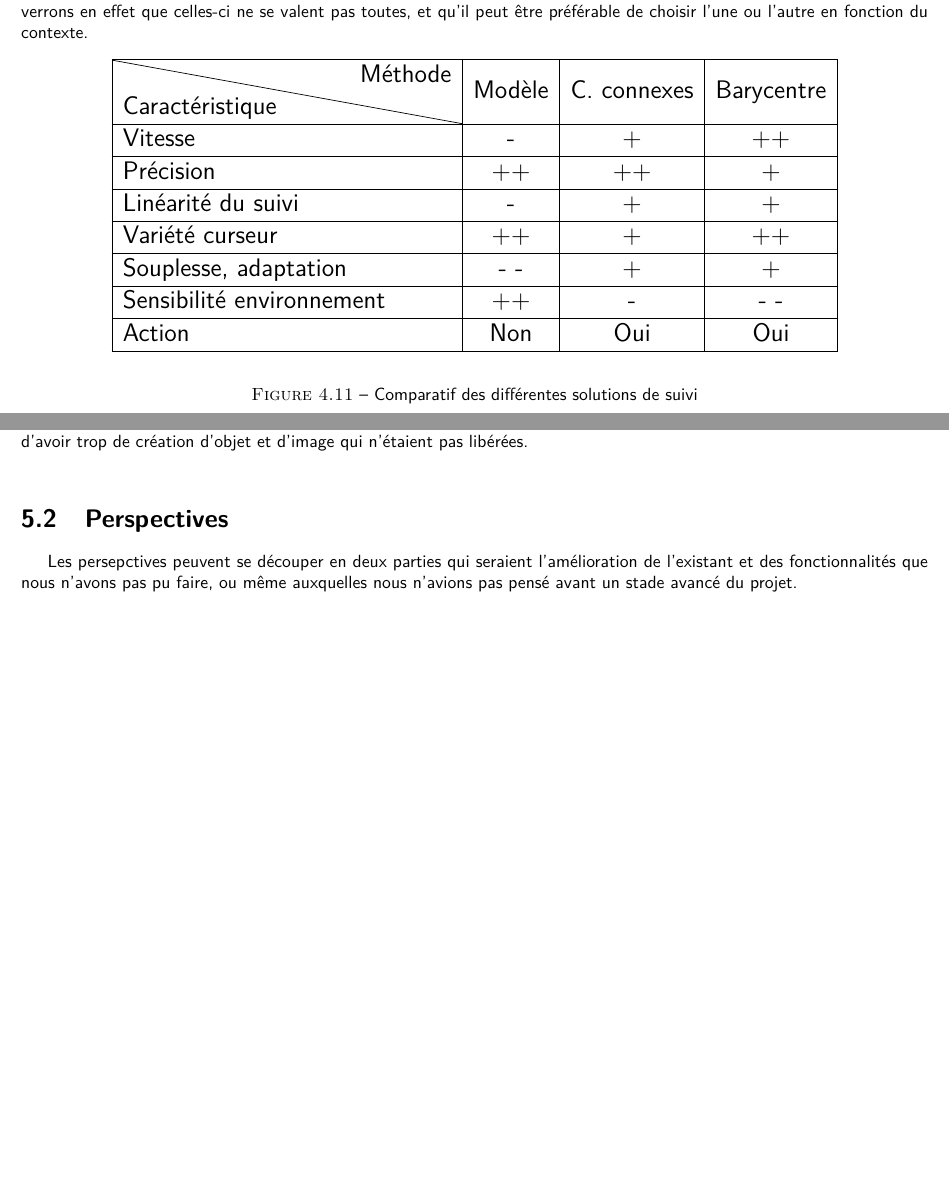
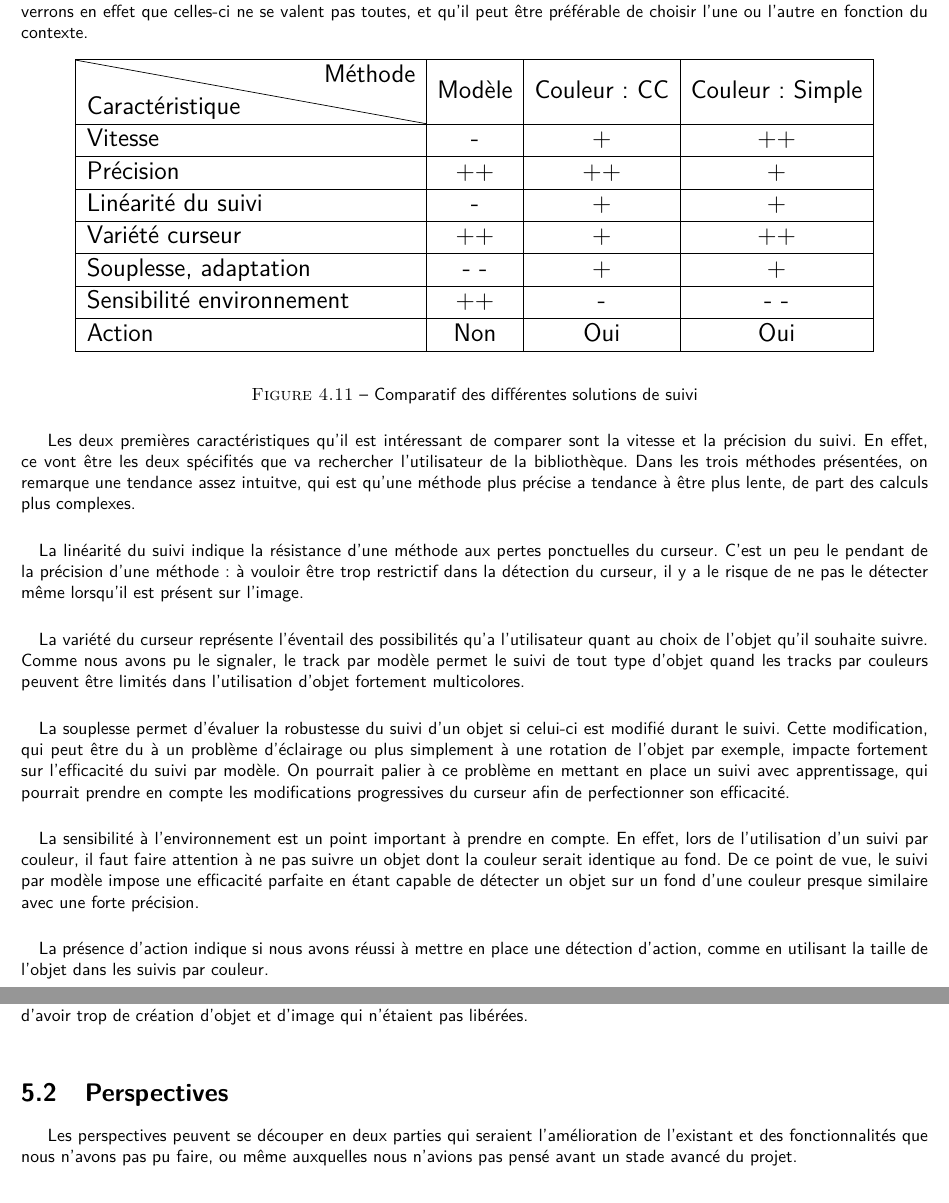
Before and after one commit to kbollini/dessin-realite-augmentee, a LaTeX document (documents/rapport/rapport.tex): two parts of pages 37 and 38 of 58, joined at a grey line, cut so that both start at the same text, the shorter picture padded with empty space. Compiled offline with pdfLaTeX; an older LaTeX class or package is replaced by its successor.

Commit message:
partie comparaison

```diff
--- a/documents/rapport/rapport.tex
+++ b/documents/rapport/rapport.tex
@@ -594,7 +594,7 @@ Un module réseau est aussi prévu pour une utilisation concurrente et synchroni
 				\begin{center}
 				\begin{tabular}{|l|c|c|c|}
 				\hline
-				\backslashbox{Caractéristique}{Méthode}& Modèle  &C. connexes& Barycentre  \\
+				\backslashbox{Caractéristique}{\quad Méthode}& Modèle  &Couleur : CC & Couleur : Simple  \\
 				\hline
 				Vitesse & -& + & ++ \\
 				\hline
@@ -615,6 +615,18 @@ Un module réseau est aussi prévu pour une utilisation concurrente et synchroni
 				\caption{Comparatif des différentes solutions de suivi}
 				\label{tableau comparatif}}
 				\end{figure}
+
+			Les deux premières caractéristiques qu'il est intéressant de comparer sont la vitesse et la précision du suivi. En effet, ce vont être les deux spécifités que va rechercher l'utilisateur de la bibliothèque. Dans les trois méthodes présentées, on remarque une tendance assez intuitve, qui est qu'une méthode plus précise a tendance à être plus lente, de part des calculs plus complexes.
+			\paragraph{}
+			La linéarité du suivi indique la résistance d'une méthode aux pertes ponctuelles du curseur. C'est un peu le pendant de la précision d'une méthode : à vouloir être trop restrictif dans la détection du curseur, il y a le risque de ne pas le détecter même lorsqu'il est présent sur l'image.
+			\paragraph{}
+			La variété du curseur représente l'éventail des possibilités qu'a l'utilisateur quant au choix de l'objet qu'il souhaite suivre. Comme nous avons pu le signaler, le track par modèle permet le suivi de tout type d'objet quand les tracks par couleurs peuvent être limités dans l'utilisation d'objet fortement multicolores.
+			\paragraph{}
+			La souplesse permet d'évaluer la robustesse du suivi d'un objet si celui-ci est modifié durant le suivi. Cette modification, qui peut être du à un problème d'éclairage ou plus simplement à une rotation de l'objet par exemple, impacte fortement sur l'efficacité du suivi par modèle. On pourrait palier à ce problème en mettant en place un suivi avec apprentissage, qui pourrait prendre en compte les modifications progressives du curseur afin de perfectionner son efficacité.
+			\paragraph{}
+			La sensibilité à l'environnement est un point important à prendre en compte. En effet, lors de l'utilisation d'un suivi par couleur, il faut faire attention à ne pas suivre un objet dont la couleur serait identique au fond. De ce point de vue, le suivi par modèle impose une efficacité parfaite en étant capable de détecter un objet sur un fond d'une couleur presque similaire avec une forte précision.
+			\paragraph{}
+			La présence d'action indique si nous avons réussi à mettre en place une détection d'action, comme en utilisant la taille de l'objet dans les suivis par couleur.
 	\chapter{Conclusion}
 		\section{Difficultés rencontrées}
 		Au cours de ce projet, nous avons rencontré des difficultés de plusieurs natures. Tout d'abord c'était un projet relativement long et compliqué par rapport à notre expérience, nous avons donc du nous préparer sur la gestion de ce projet. \\
@@ -632,7 +644,7 @@ Un module réseau est aussi prévu pour une utilisation concurrente et synchroni
 		Pour des problèmes plus concrets, nous avons également eu des difficultés liées à la gestion de la mémoire : la librairie OpenCV fournit des fonctions à allocations implicites, avec une gestion de la mémoire très particulière et une documentation assez légère. Nous nous sommes donc heurtés dans plusieurs phases du projet à repenser localement l'architecture pour éviter d'avoir trop de création d'objet et d'image qui n'étaient pas libérées. \\
 
 		\section{Perspectives}
-		Les persepctives peuvent se découper en deux parties qui seraient l'amélioration de l'existant et des fonctionnalités que nous n'avons pas pu faire, ou même auxquelles nous n'avions pas pensé avant un stade avancé du projet. \\
+		Les perspectives peuvent se découper en deux parties qui seraient l'amélioration de l'existant et des fonctionnalités que nous n'avons pas pu faire, ou même auxquelles nous n'avions pas pensé avant un stade avancé du projet. \\
 
 		\paragraph{Optimisations}
 		Pour la partie bibliothèque il faudrait implémenter la détection d'action lors d'un suivi par forme. \\
```
